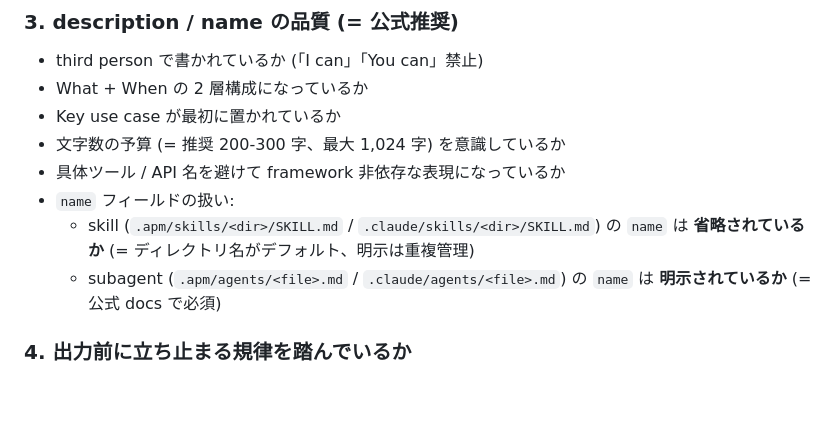
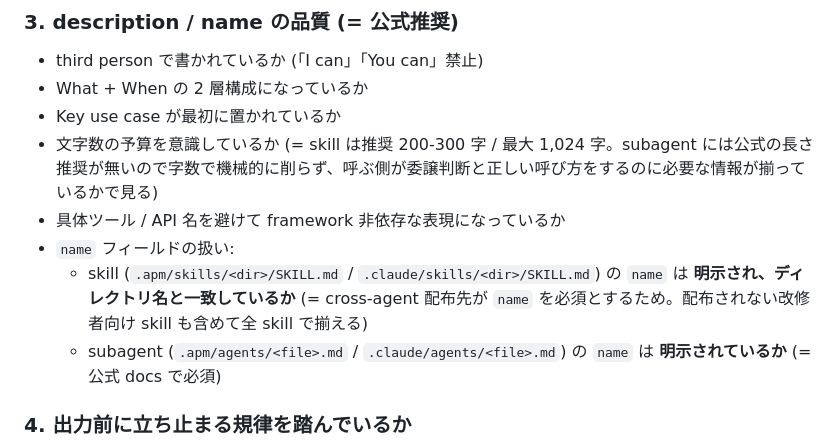
Before and after one commit to sei-newbear/xp-harness, a Markdown page: .claude/agents/skill-reviewer.md, the part around the change. Rendered like a GitHub page; blank space fills up the shorter version.

Commit message:
skill-design-style: 依存の向きを原則 5 として追加し、skill-reviewer の観点を追随
instruction と skill のどちらがどちらを知ってよいかが源泉に無く、
skill-reviewer が層をまたいで重複を数え「instruction に書いたから
skill から削れる」という誤った判断を招いた。依存は instruction → skill
の一方向で、同じ規律が両層にあるのは重複ではないことを明示。

あわせて skill-reviewer の観点を skill-design-style に追随させる:
skill の name は省略でなく明示 (cross-agent 配布先が必須とするため)、
description の 200-300 字は skill の話で subagent には適用しない。

Co-Authored-By: Claude Opus 5 <noreply@anthropic.com>
Claude-Session: https://claude.ai/code/session_01KMWejQihMyE5jDouTa6anT

```diff
--- a/.claude/agents/skill-reviewer.md
+++ b/.claude/agents/skill-reviewer.md
@@ -58,10 +58,10 @@ main session が依頼者に確認する前に「自分の判断が偏ってい
 - third person で書かれているか (「I can」「You can」禁止)
 - What + When の 2 層構成になっているか
 - Key use case が最初に置かれているか
-- 文字数の予算 (= 推奨 200-300 字、最大 1,024 字) を意識しているか
+- 文字数の予算を意識しているか (= skill は推奨 200-300 字 / 最大 1,024 字。subagent には公式の長さ推奨が無いので字数で機械的に削らず、呼ぶ側が委譲判断と正しい呼び方をするのに必要な情報が揃っているかで見る)
 - 具体ツール / API 名を避けて framework 非依存な表現になっているか
 - `name` フィールドの扱い:
-  - skill (`.apm/skills/<dir>/SKILL.md` / `.claude/skills/<dir>/SKILL.md`) の `name` は **省略されているか** (= ディレクトリ名がデフォルト、明示は重複管理)
+  - skill (`.apm/skills/<dir>/SKILL.md` / `.claude/skills/<dir>/SKILL.md`) の `name` は **明示され、ディレクトリ名と一致しているか** (= cross-agent 配布先が `name` を必須とするため。配布されない改修者向け skill も含めて全 skill で揃える)
   - subagent (`.apm/agents/<file>.md` / `.claude/agents/<file>.md`) の `name` は **明示されているか** (= 公式 docs で必須)
 
 ### 4. 出力前に立ち止まる規律を踏んでいるか
```
Also changed, not shown: 1 other file.
